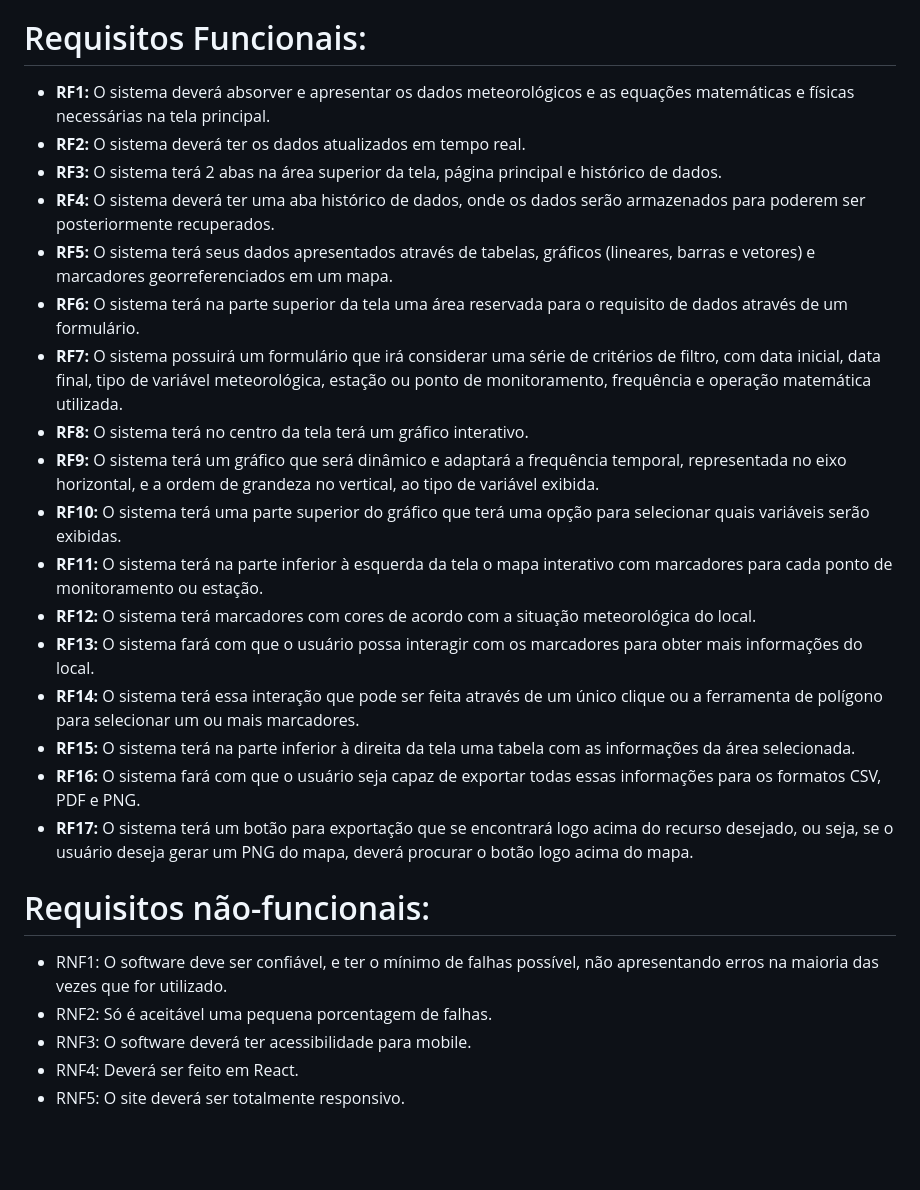
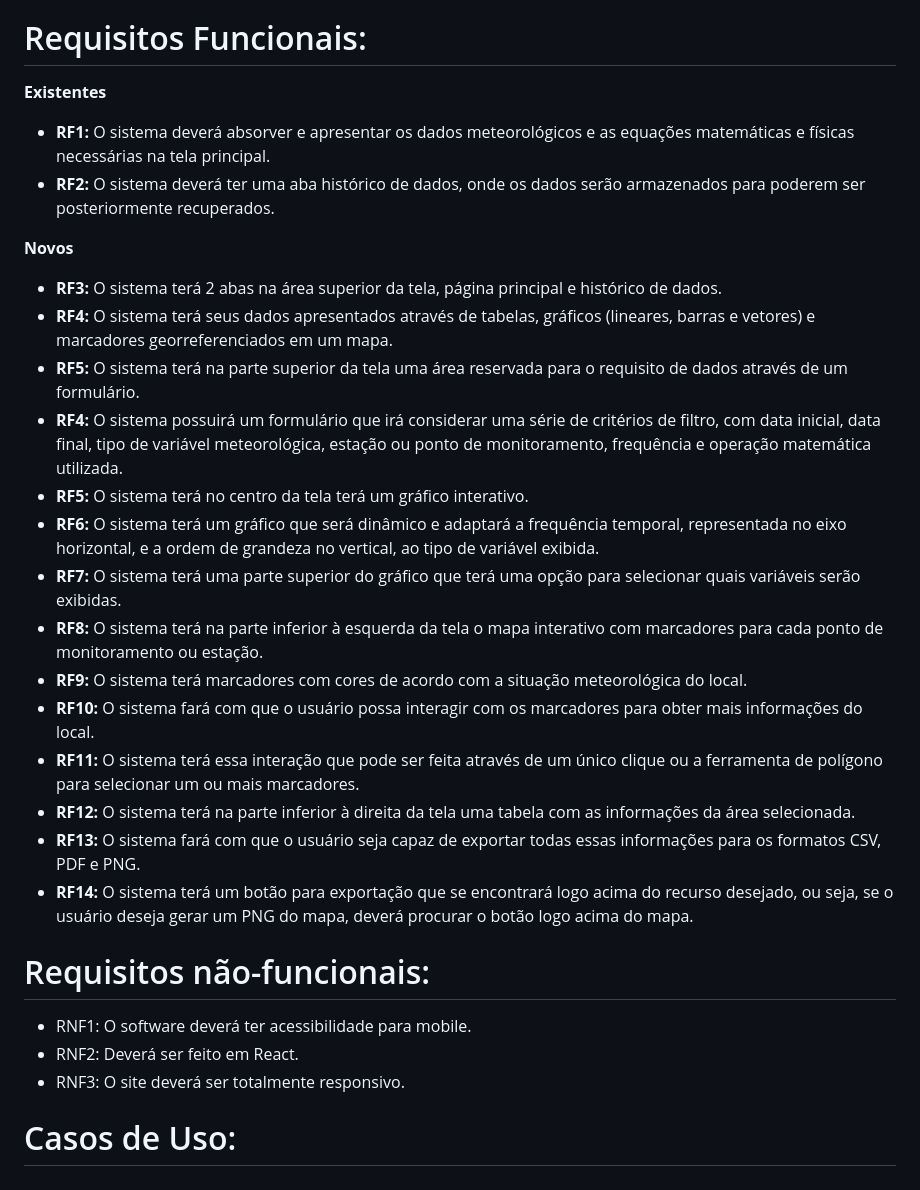
Before and after one commit to lorranprt/grupo-4d, a Markdown page: README.md, the part around the change. Rendered like a GitHub page; blank space fills up the shorter version.

```diff
--- a/README.md
+++ b/README.md
@@ -59,28 +59,30 @@ Apresentar os dados meteorológicos de forma organizada, para que possam ser adi
 
 # Requisitos Funcionais:
 
+**Existentes**
 - **RF1:** O sistema deverá absorver e apresentar os dados meteorológicos e as equações matemáticas e físicas necessárias na tela principal.
-- **RF2:** O sistema deverá ter os dados atualizados em tempo real.
+- **RF2:** O sistema deverá ter uma aba histórico de dados, onde os dados serão armazenados para poderem ser posteriormente recuperados.
+
+**Novos**
 - **RF3:** O sistema terá 2 abas na área superior da tela, página principal e histórico de dados.
-- **RF4:** O sistema deverá ter uma aba histórico de dados, onde os dados serão armazenados para poderem ser posteriormente recuperados.
-- **RF5:** O sistema terá seus dados apresentados através de tabelas, gráficos (lineares, barras e vetores) e marcadores georreferenciados em um mapa.
-- **RF6:** O sistema terá na parte superior da tela uma área reservada para o requisito de dados através de um formulário.
-- **RF7:** O sistema possuirá um formulário que irá considerar uma série de critérios de filtro, com data inicial, data final, tipo de variável meteorológica, estação ou ponto de monitoramento, frequência e operação matemática utilizada.
-- **RF8:** O sistema terá no centro da tela terá um gráfico interativo.
-- **RF9:** O sistema terá um gráfico que será dinâmico e adaptará a frequência temporal, representada no eixo horizontal, e a ordem de grandeza no vertical, ao tipo de variável exibida.
-- **RF10:** O sistema terá uma parte superior do gráfico que terá uma opção para selecionar quais variáveis serão exibidas.
-- **RF11:** O sistema terá na parte inferior à esquerda da tela o mapa interativo com marcadores para cada ponto de monitoramento ou estação.
-- **RF12:** O sistema terá marcadores com cores de acordo com a situação meteorológica do local.
-- **RF13:** O sistema fará com que o usuário possa interagir com os marcadores para obter mais informações do local.
-- **RF14:** O sistema terá essa interação que pode ser feita através de um único clique ou a ferramenta de polígono para selecionar um ou mais marcadores.
-- **RF15:** O sistema terá na parte inferior à direita da tela uma tabela com as informações da área selecionada.
-- **RF16:** O sistema fará com que o usuário seja capaz de exportar todas essas informações para os formatos CSV, PDF e PNG.
-- **RF17:** O sistema terá um botão para exportação que se encontrará logo acima do recurso desejado, ou seja, se o usuário deseja gerar um PNG do mapa, deverá procurar o botão logo acima do mapa.
+- **RF4:** O sistema terá seus dados apresentados através de tabelas, gráficos (lineares, barras e vetores) e marcadores georreferenciados em um mapa.
+- **RF5:** O sistema terá na parte superior da tela uma área reservada para o requisito de dados através de um formulário.
+- **RF4:** O sistema possuirá um formulário que irá considerar uma série de critérios de filtro, com data inicial, data final, tipo de variável meteorológica, estação ou ponto de monitoramento, frequência e operação matemática utilizada.
+- **RF5:** O sistema terá no centro da tela terá um gráfico interativo.
+- **RF6:** O sistema terá um gráfico que será dinâmico e adaptará a frequência temporal, representada no eixo horizontal, e a ordem de grandeza no vertical, ao tipo de variável exibida.
+- **RF7:** O sistema terá uma parte superior do gráfico que terá uma opção para selecionar quais variáveis serão exibidas.
+- **RF8:** O sistema terá na parte inferior à esquerda da tela o mapa interativo com marcadores para cada ponto de monitoramento ou estação.
+- **RF9:** O sistema terá marcadores com cores de acordo com a situação meteorológica do local.
+- **RF10:** O sistema fará com que o usuário possa interagir com os marcadores para obter mais informações do local.
+- **RF11:** O sistema terá essa interação que pode ser feita através de um único clique ou a ferramenta de polígono para selecionar um ou mais marcadores.
+- **RF12:** O sistema terá na parte inferior à direita da tela uma tabela com as informações da área selecionada.
+- **RF13:** O sistema fará com que o usuário seja capaz de exportar todas essas informações para os formatos CSV, PDF e PNG.
+- **RF14:** O sistema terá um botão para exportação que se encontrará logo acima do recurso desejado, ou seja, se o usuário deseja gerar um PNG do mapa, deverá procurar o botão logo acima do mapa.
 
 # Requisitos não-funcionais:
 
-- RNF1: O software deve ser confiável, e ter o mínimo de falhas possível, não apresentando erros na maioria das vezes que for utilizado.
-- RNF2: Só é aceitável uma pequena porcentagem de falhas.
-- RNF3: O software deverá ter acessibilidade para mobile.
-- RNF4: Deverá ser feito em React.
-- RNF5: O site deverá ser totalmente responsivo.
+- RNF1: O software deverá ter acessibilidade para mobile.
+- RNF2: Deverá ser feito em React.
+- RNF3: O site deverá ser totalmente responsivo.
+
+# Casos de Uso:
```
